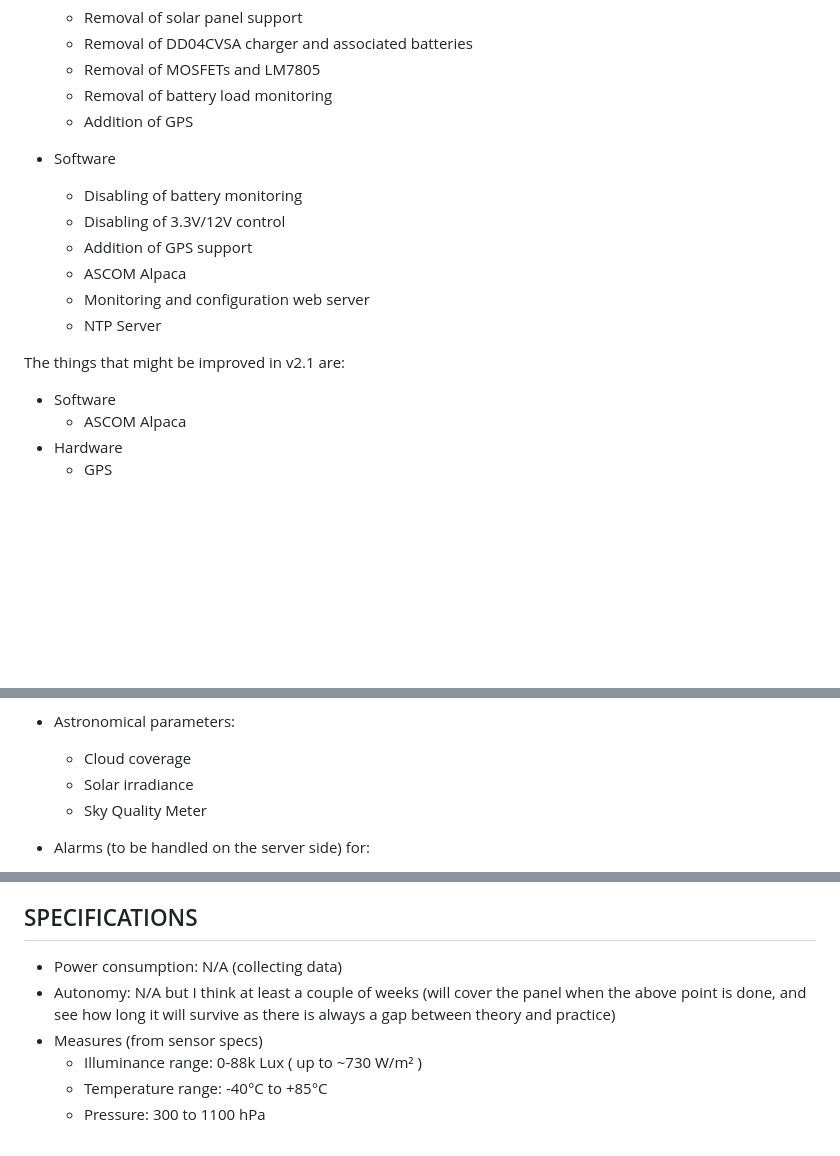
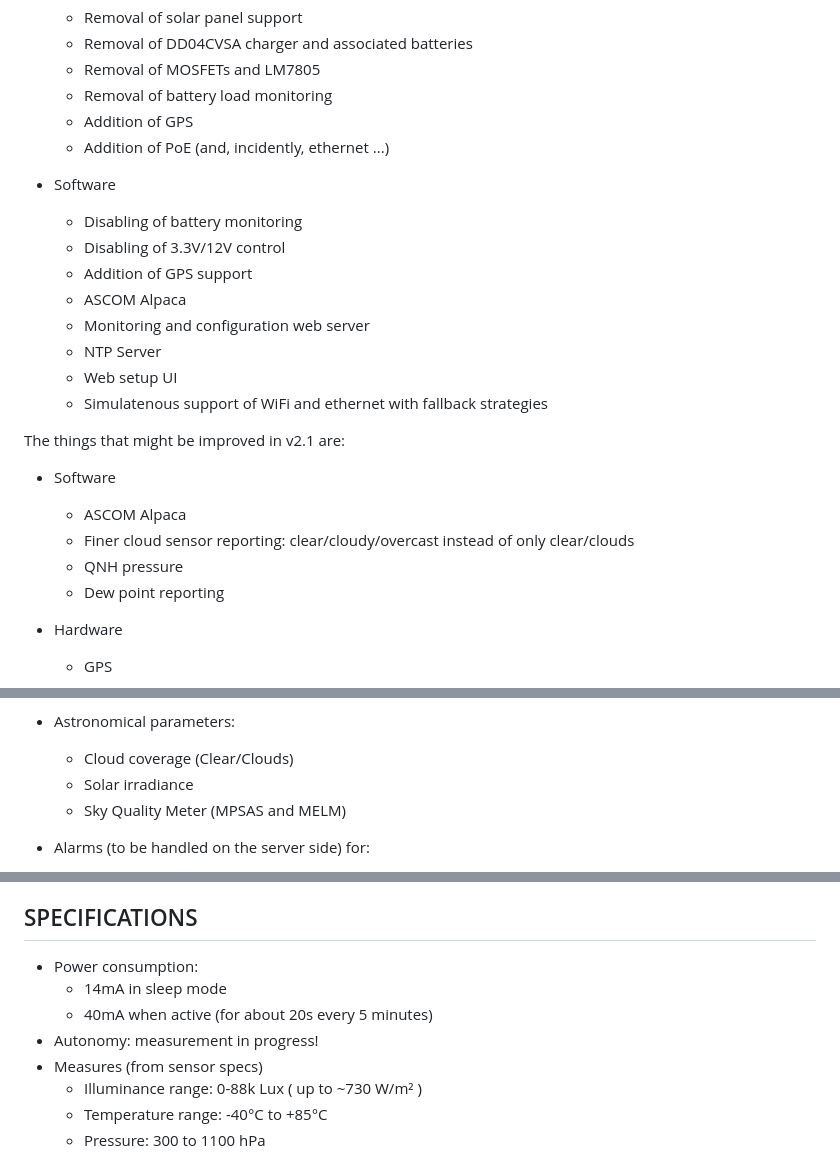
Before and after one commit to switux/AstroWeatherStation, a Markdown page: README.md, 3 parts joined by grey strips. Rendered like a GitHub page; blank space fills up the shorter version.

```diff
--- a/README.md
+++ b/README.md
@@ -36,6 +36,7 @@ New features & improvements in this version:
     - Removal of MOSFETs and LM7805
     - Removal of battery load monitoring
     - Addition of GPS
+    - Addition of PoE (and, incidently, ethernet ...)
 
   - Software
     - Disabling of battery monitoring
@@ -44,11 +45,17 @@ New features & improvements in this version:
     - ASCOM Alpaca
     - Monitoring and configuration web server
     - NTP Server
+    - Web setup UI
+    - Simulatenous support of WiFi and ethernet with fallback strategies
 
 The things that might be improved in v2.1 are:
 
   - Software
     - ASCOM Alpaca
+    - Finer cloud sensor reporting: clear/cloudy/overcast instead of only clear/clouds
+    - QNH pressure
+    - Dew point reporting
+
   - Hardware
     - GPS
 
@@ -66,9 +73,9 @@ The things that might be improved in v2.1 are:
 
   - Astronomical parameters:
 
-    - Cloud coverage
+    - Cloud coverage (Clear/Clouds)
     - Solar irradiance
-    - Sky Quality Meter
+    - Sky Quality Meter (MPSAS and MELM)
 
   - Alarms (to be handled on the server side) for:
 
@@ -94,8 +101,10 @@ A Wifi network is available to send sensor data and send alarms. In my case this
 
 ## SPECIFICATIONS
 
-  - Power consumption: N/A (collecting data)
-  - Autonomy: N/A but I think at least a couple of weeks (will cover the panel when the above point is done, and see how long it will survive as there is always a gap between theory and practice)
+  - Power consumption:
+    - 14mA in sleep mode
+    - 40mA when active (for about 20s every 5 minutes)
+  - Autonomy: measurement in progress!
   - Measures (from sensor specs)
     - Illuminance range: 0-88k Lux ( up to ~730 W/m² )
     - Temperature range: -40°C to +85°C
```
Also changed, not shown: other parts of README.md (+1 -1 lines).
